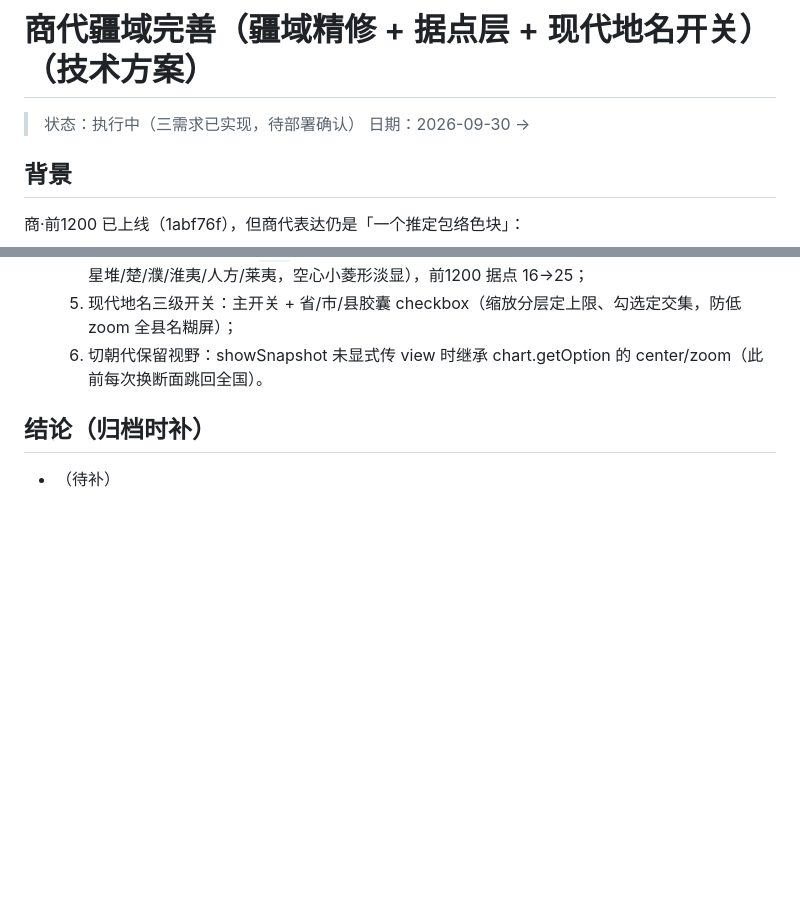
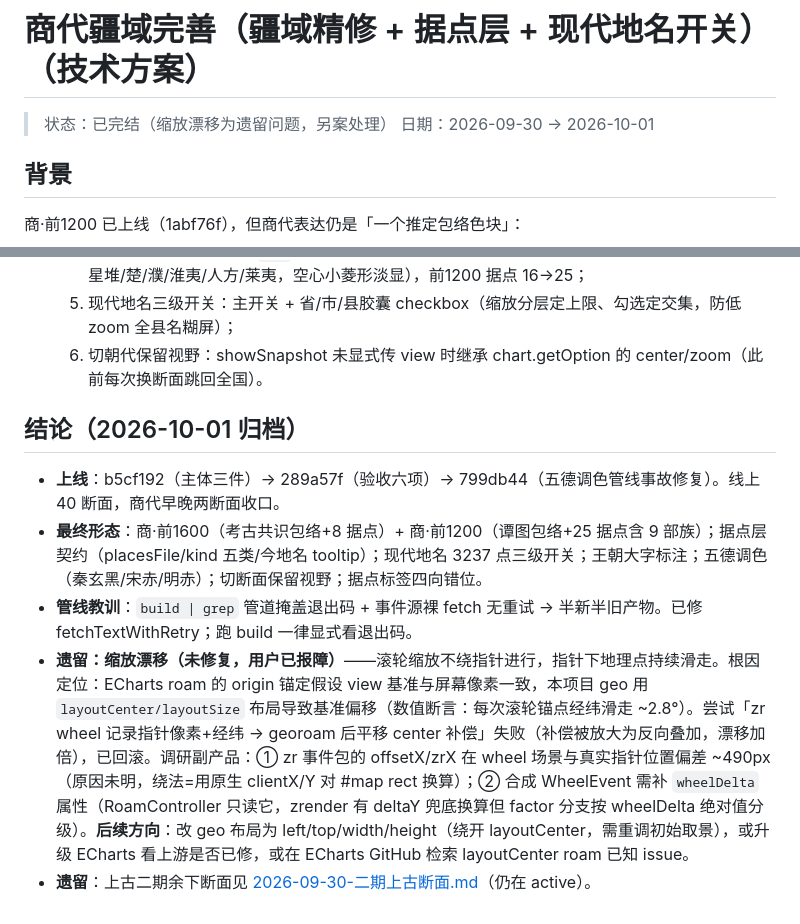
Before and after one commit to banzheshenghuo/dynasty-map, a Markdown page: doc/archive/2026-09-30-商代疆域完善.md, 2 parts joined by grey strips. Rendered like a GitHub page; blank space fills up the shorter version.

```diff
--- a/doc/active/2026-09-30-商代疆域完善.md
+++ b/doc/archive/2026-09-30-商代疆域完善.md
@@ -1,7 +1,7 @@
 # 商代疆域完善（疆域精修 + 据点层 + 现代地名开关）（技术方案）
 
-> 状态：执行中（三需求已实现，待部署确认）
-> 日期：2026-09-30 →
+> 状态：已完结（缩放漂移为遗留问题，另案处理）
+> 日期：2026-09-30 → 2026-10-01
 
 ## 背景
 
@@ -107,6 +107,10 @@
   5. 现代地名三级开关：主开关 + 省/市/县胶囊 checkbox（缩放分层定上限、勾选定交集，防低 zoom 全县名糊屏）；
   6. 切朝代保留视野：showSnapshot 未显式传 view 时继承 chart.getOption 的 center/zoom（此前每次换断面跳回全国）。
 
-## 结论（归档时补）
+## 结论（2026-10-01 归档）
 
-- （待补）
+- **上线**：b5cf192（主体三件）→ 289a57f（验收六项）→ 799db44（五德调色管线事故修复）。线上 40 断面，商代早晚两断面收口。
+- **最终形态**：商·前1600（考古共识包络+8 据点）+ 商·前1200（谭图包络+25 据点含 9 部族）；据点层契约（placesFile/kind 五类/今地名 tooltip）；现代地名 3237 点三级开关；王朝大字标注；五德调色（秦玄黑/宋赤/明赤）；切断面保留视野；据点标签四向错位。
+- **管线教训**：`build | grep` 管道掩盖退出码 + 事件源裸 fetch 无重试 → 半新半旧产物。已修 fetchTextWithRetry；跑 build 一律显式看退出码。
+- **遗留：缩放漂移（未修复，用户已报障）**——滚轮缩放不绕指针进行，指针下地理点持续滑走。根因定位：ECharts roam 的 origin 锚定假设 view 基准与屏幕像素一致，本项目 geo 用 `layoutCenter/layoutSize` 布局导致基准偏移（数值断言：每次滚轮锚点经纬滑走 ~2.8°）。尝试「zr wheel 记录指针像素+经纬 → georoam 后平移 center 补偿」失败（补偿被放大为反向叠加，漂移加倍），已回滚。调研副产品：① zr 事件包的 offsetX/zrX 在 wheel 场景与真实指针位置偏差 ~490px（原因未明，绕法=用原生 clientX/Y 对 #map rect 换算）；② 合成 WheelEvent 需补 `wheelDelta` 属性（RoamController 只读它，zrender 有 deltaY 兜底换算但 factor 分支按 wheelDelta 绝对值分级）。**后续方向**：改 geo 布局为 left/top/width/height（绕开 layoutCenter，需重调初始取景），或升级 ECharts 看上游是否已修，或在 ECharts GitHub 检索 layoutCenter roam 已知 issue。
+- **遗留**：上古二期余下断面见 [2026-09-30-二期上古断面.md](2026-09-30-二期上古断面.md)（仍在 active）。
```
Also changed, not shown: README.md (+6 -4 lines).
